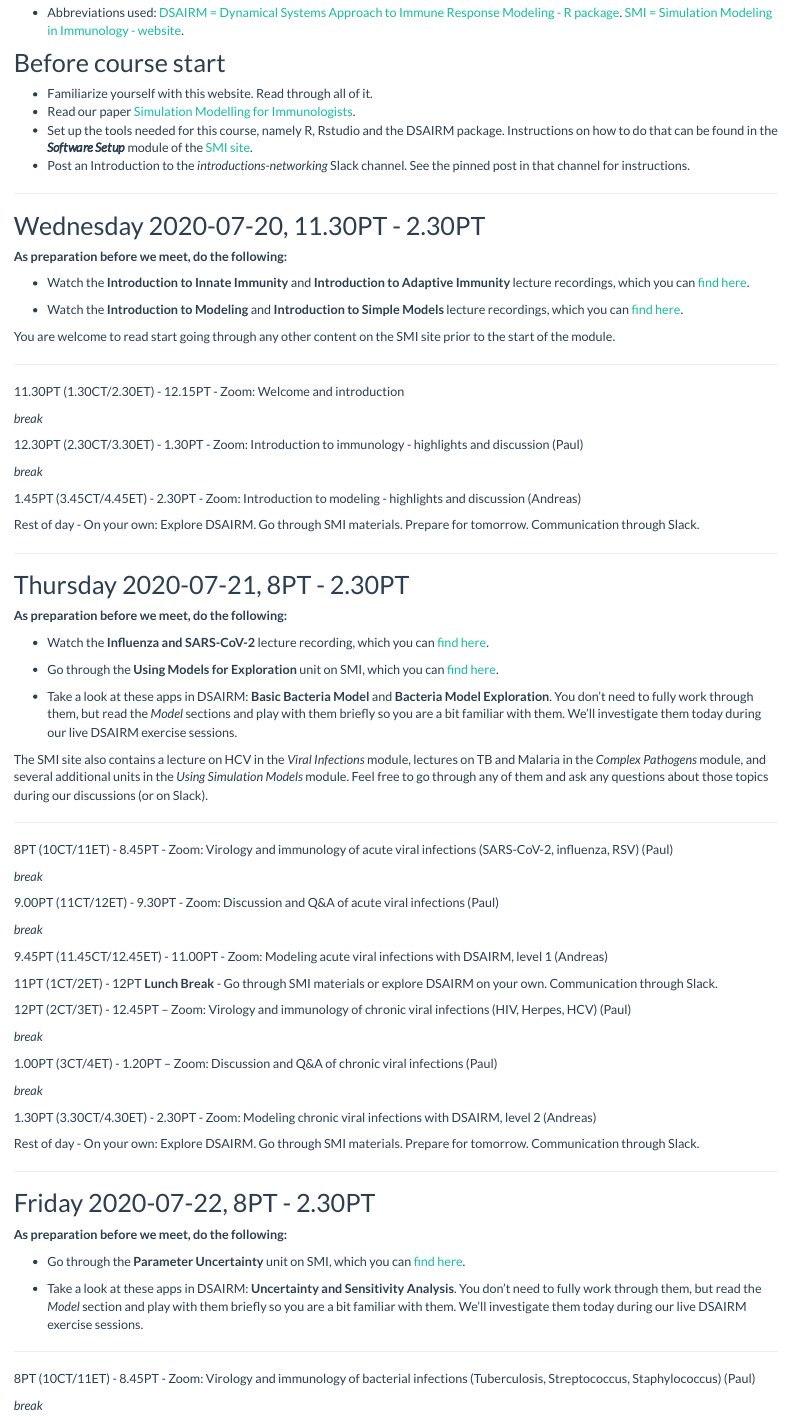
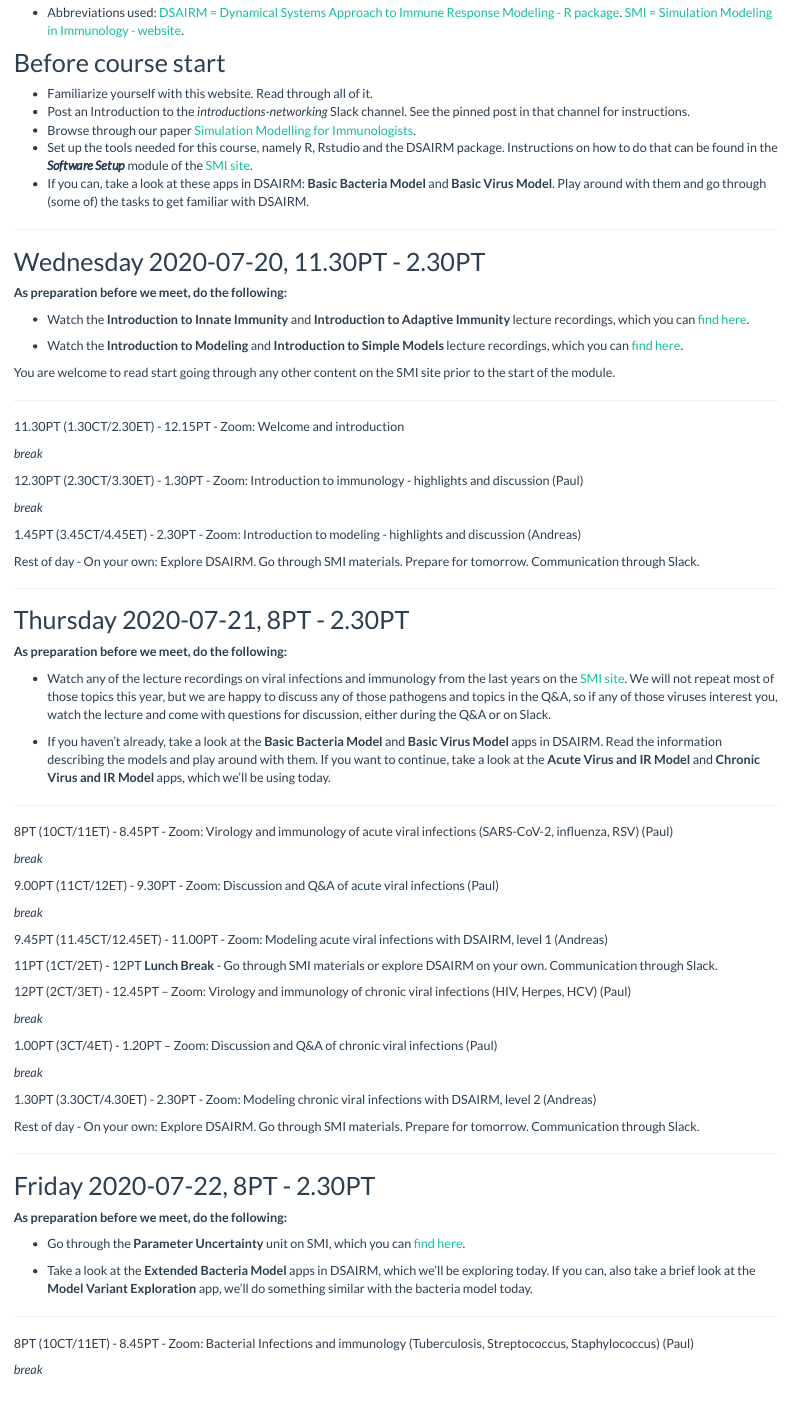
Before and after one commit to andreashandel/SISMID2022, an R Markdown document (Course_Schedule.Rmd): the page in a window 1100 px wide, from 560 px down. Rendered offline with R 4.5, knitr and Pandoc, with nearby package versions.

Commit message:
updated schedule

```diff
--- a/Course_Schedule.Rmd
+++ b/Course_Schedule.Rmd
@@ -32,9 +32,11 @@ This is the schedule for the course. From here, you can access all instructions
 ## Before course start
 
 * Familiarize yourself with this website. Read through all of it.
-* Read our paper [Simulation Modelling for Immunologists](./media/2020-handel-natrevimm.pdf).
+* Post an Introduction to the _introductions-networking_ Slack channel. See the pinned post in that channel for instructions.
+* Browse through our paper [Simulation Modelling for Immunologists](./media/2020-handel-natrevimm.pdf).
 * Set up the tools needed for this course, namely R, Rstudio and the DSAIRM package. Instructions on how to do that can be found in the _**Software Setup**_ module of the [SMI site](https://andreashandel.github.io/SMIcourse).
-* Post an Introduction to the _introductions-networking_ Slack channel. See the pinned post in that channel for instructions.
+* If you can, take a look at these apps in DSAIRM: __Basic Bacteria Model__ and __Basic Virus Model__. Play around with them and go through (some of) the tasks to get familiar with DSAIRM.
+
 
 ***
 
@@ -71,16 +73,13 @@ Rest of day - On your own: Explore DSAIRM. Go through SMI materials. Prepare for
 
 **As preparation before we meet, do the following:**
 
-* Watch the __Influenza and SARS-CoV-2__ lecture recording, which you can [find here](https://andreashandel.github.io/SMIcourse/Viral_Infections_Immunology.html).
+* Watch any of the lecture recordings on viral infections and immunology from the last years on the [SMI site](https://andreashandel.github.io/SMIcourse/). We will not repeat most of those topics this year, but we are happy to discuss any of those pathogens and topics in the Q&A, so if any of those viruses interest you, watch the lecture and come with questions for discussion, either during the Q&A or on Slack.
 
-* Go through the __Using Models for Exploration__ unit on SMI, which you can [find here](https://andreashandel.github.io/SMIcourse/Models_for_Exploration.html).
+* If you haven't already, take a look at the __Basic Bacteria Model__ and __Basic Virus Model__ apps in DSAIRM. Read the information describing the models and play around with them. If you want to continue, take a look at the __Acute Virus and IR Model__ and
+__Chronic Virus and IR Model__ apps, which we'll be using today.
 
-* Take a look at these apps in DSAIRM: __Basic Bacteria Model__ and __Bacteria Model Exploration__. You don't need to fully work through them, but read the _Model_ sections and play with them briefly so you are a bit familiar with them. We'll investigate them today during our live DSAIRM exercise sessions.
-
-The SMI site also contains a lecture on HCV in the _Viral Infections_ module, lectures on TB and Malaria in the _Complex Pathogens_ module, and several additional units in the _Using Simulation Models_ module. Feel free to go through any of them and ask any questions about those topics during our discussions (or on Slack).
 
 ***
-
 
 8PT (10CT/11ET) - 8.45PT - Zoom: Virology and immunology of acute viral infections (SARS-CoV-2, influenza, RSV)  (Paul)
 
@@ -114,12 +113,11 @@ Rest of day - On your own: Explore DSAIRM. Go through SMI materials. Prepare for
 
 * Go through the __Parameter Uncertainty__ unit on SMI, which you can [find here](https://andreashandel.github.io/SMIcourse/Parameter_Uncertainty_and_Sensitivity.html).
 
-* Take a look at these apps in DSAIRM: __Uncertainty and Sensitivity Analysis__. You don't need to fully work through them, but read the _Model_ section and play with them briefly so you are a bit familiar with them. We'll investigate them today during our live DSAIRM exercise sessions.
-
+* Take a look at the __Extended Bacteria Model__ apps in DSAIRM, which we'll be exploring today. If you can, also take a brief look at the __Model Variant Exploration__ app, we'll do something similar with the bacteria model today.
 
 ***
 
-8PT (10CT/11ET) - 8.45PT - Zoom: Virology and immunology of bacterial infections (Tuberculosis, Streptococcus, Staphylococcus)  (Paul)
+8PT (10CT/11ET) - 8.45PT - Zoom: Bacterial Infections and immunology (Tuberculosis, Streptococcus, Staphylococcus)  (Paul)
 
 _break_
 
```
Also changed, not shown: Course_Schedule.Rmd (5 more changed lines), 2 other files.
